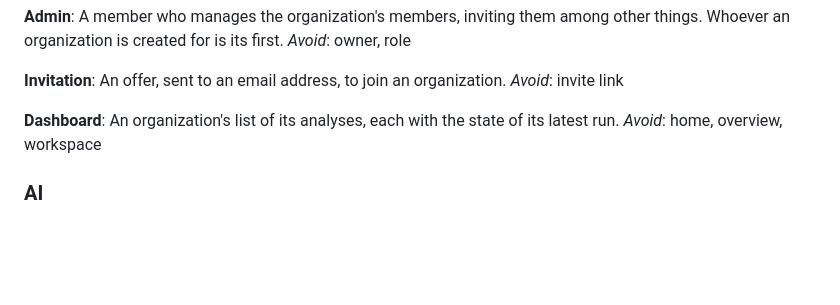
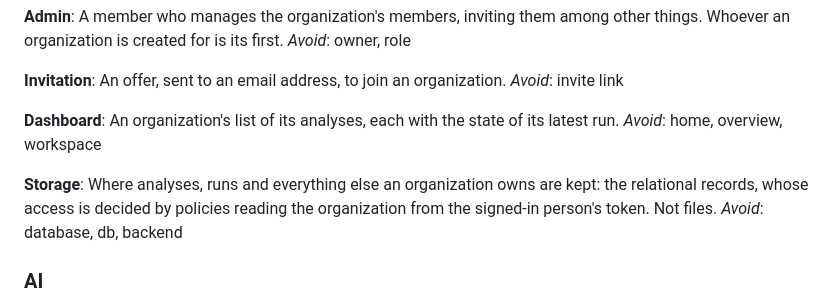
Before and after one commit to kumaraswini-11/cartograph, a Markdown page: CONTEXT.md, the part around the change. GitHub-like rendering; blank space fills up the shorter version.

Commit message:
docs(007): plan and tasks; Storage in the glossary
@workspace/storage holds the migrations, policies and their tests, the
types, the client and the queries; row-level access is switched on by the
database for every new table; a tenant table every table references and
deleting cascades through; local, staging and production environments,
migrations reaching the cloud only through CI; a Clerk webhook deleting a
deleted organization's records with the secret key. CONTEXT.md defines
Storage, the specs' own word for it.

```diff
--- a/CONTEXT.md
+++ b/CONTEXT.md
@@ -217,6 +217,12 @@ An organization's list of its analyses, each with the state of its latest
 run.
 _Avoid_: home, overview, workspace
 
+**Storage**:
+Where analyses, runs and everything else an organization owns are kept: the
+relational records, whose access is decided by policies reading the
+organization from the signed-in person's token. Not files.
+_Avoid_: database, db, backend
+
 ### AI
 
 **Explanation**:
```
Also changed, not shown: 2 other files.
